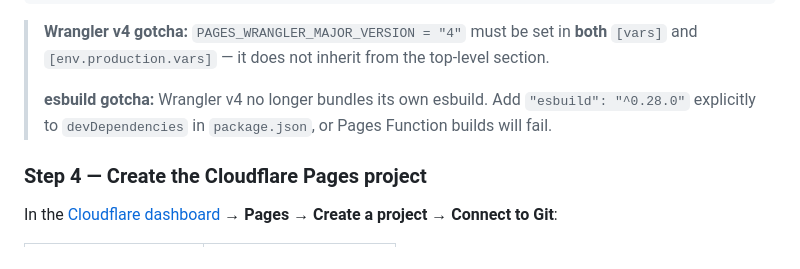
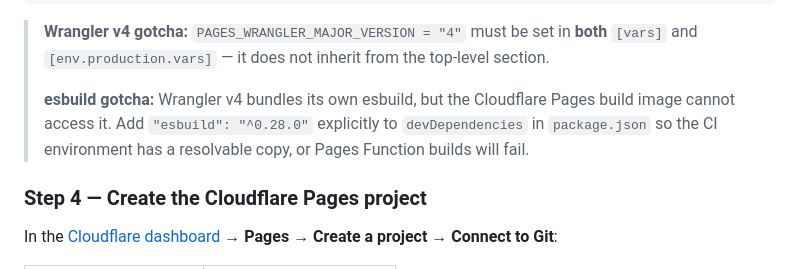
Before and after one commit to mcornell/movie-mogul, a Markdown page: docs/global-leaderboard.md, the part around the change. Drawn GitHub-style.

Commit message:
Fix esbuild gotcha description in global-leaderboard.md
Wrangler v4 does bundle its own esbuild, but the Cloudflare Pages
build image can't access it. The fix is an explicit devDependency,
not a wrangler limitation.

Co-Authored-By: Claude Sonnet 4.6 <noreply@anthropic.com>

```diff
--- a/docs/global-leaderboard.md
+++ b/docs/global-leaderboard.md
@@ -239,7 +239,7 @@ database_id = "cb9da560-b509-4b4e-b872-a75b4ebb335f"
 
 > **Wrangler v4 gotcha:** `PAGES_WRANGLER_MAJOR_VERSION = "4"` must be set in **both** `[vars]` and `[env.production.vars]` — it does not inherit from the top-level section.
 >
-> **esbuild gotcha:** Wrangler v4 no longer bundles its own esbuild. Add `"esbuild": "^0.28.0"` explicitly to `devDependencies` in `package.json`, or Pages Function builds will fail.
+> **esbuild gotcha:** Wrangler v4 bundles its own esbuild, but the Cloudflare Pages build image cannot access it. Add `"esbuild": "^0.28.0"` explicitly to `devDependencies` in `package.json` so the CI environment has a resolvable copy, or Pages Function builds will fail.
 
 ### Step 4 — Create the Cloudflare Pages project
 
```
